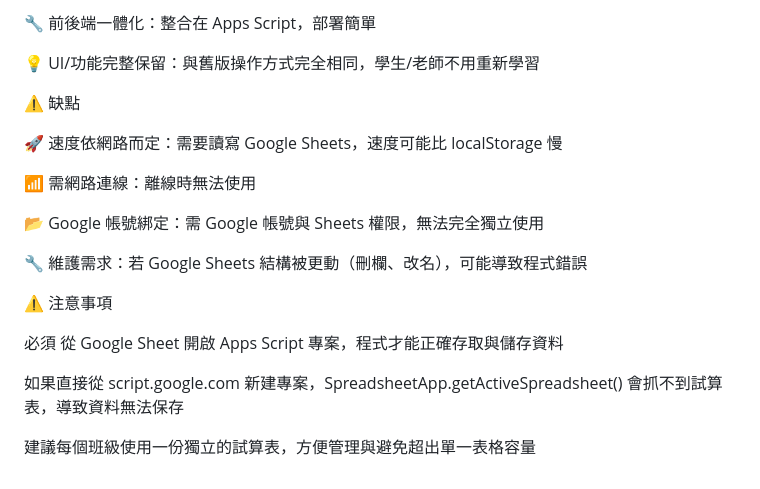
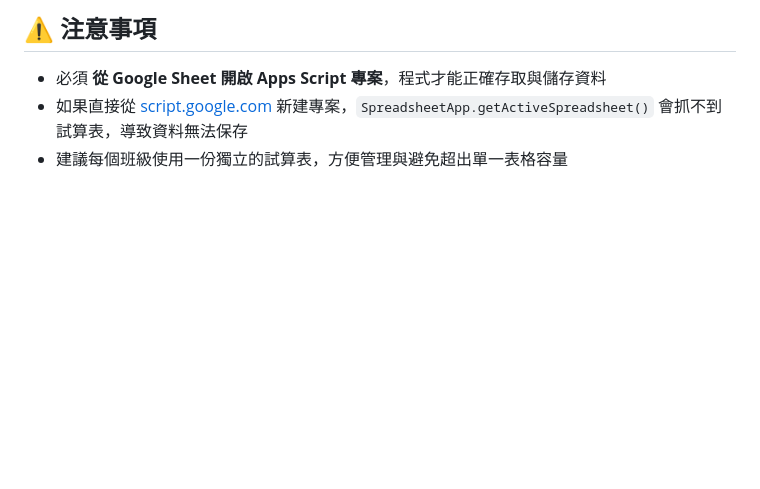
Before and after one commit to znxuyz/ClassManagementSystem-V3.0, a Markdown page: README.md, the part around the change printed below. GitHub-like rendering; blank space fills up the shorter version.

```diff
--- a/README.md
+++ b/README.md
@@ -125,22 +107,4 @@ UI 風格：玻璃質感卡片 ✨、圓角設計 🎨、懸浮按鈕 🪄
-🔧 前後端一體化：整合在 Apps Script，部署簡單
-
-💡 UI/功能完整保留：與舊版操作方式完全相同，學生/老師不用重新學習
-
-⚠️ 缺點
-
-🚀 速度依網路而定：需要讀寫 Google Sheets，速度可能比 localStorage 慢
-
-📶 需網路連線：離線時無法使用
-
-📂 Google 帳號綁定：需 Google 帳號與 Sheets 權限，無法完全獨立使用
-
-🔧 維護需求：若 Google Sheets 結構被更動（刪欄、改名），可能導致程式錯誤
-
-⚠️ 注意事項
-
-必須 從 Google Sheet 開啟 Apps Script 專案，程式才能正確存取與儲存資料
-
-如果直接從 script.google.com
- 新建專案，SpreadsheetApp.getActiveSpreadsheet() 會抓不到試算表，導致資料無法保存
-
-建議每個班級使用一份獨立的試算表，方便管理與避免超出單一表格容量
+## ⚠️ 注意事項
+- 必須 **從 Google Sheet 開啟 Apps Script 專案**，程式才能正確存取與儲存資料
+- 如果直接從 [script.google.com](https://script.google.com) 新建專案，`SpreadsheetApp.getActiveSpreadsheet()` 會抓不到試算表，導致資料無法保存
+- 建議每個班級使用一份獨立的試算表，方便管理與避免超出單一表格容量
```
Also changed, not shown: other parts of README.md (+82 -100 lines).
